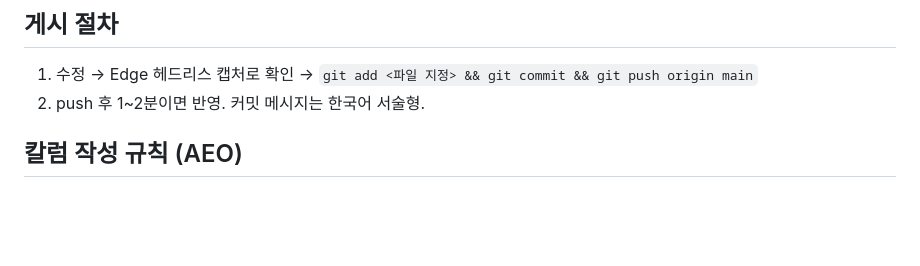
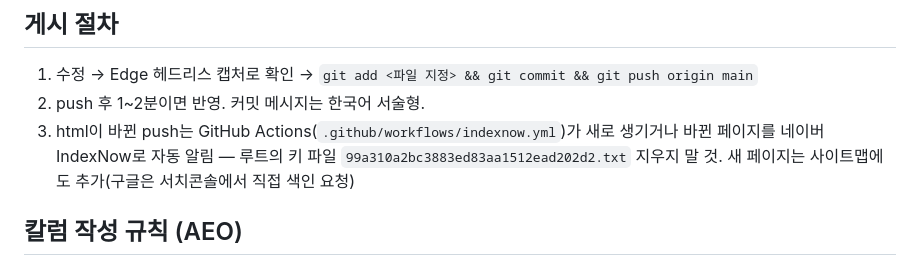
Before and after one commit to hantax01/hantax-homepage, a Markdown page: CLAUDE.md, the part around the change. GitHub-like rendering; blank space fills up the shorter version.

Commit message:
규칙: html 푸시 시 네이버 IndexNow 자동 알림, 키 파일 삭제 금지
Co-Authored-By: Claude Opus 5 (1M context) <noreply@anthropic.com>

```diff
--- a/CLAUDE.md
+++ b/CLAUDE.md
@@ -13,6 +13,7 @@
 ## 게시 절차
 1. 수정 → Edge 헤드리스 캡처로 확인 → `git add <파일 지정> && git commit && git push origin main`
 2. push 후 1~2분이면 반영. 커밋 메시지는 한국어 서술형.
+3. html이 바뀐 push는 GitHub Actions(`.github/workflows/indexnow.yml`)가 새로 생기거나 바뀐 페이지를 네이버 IndexNow로 자동 알림 — 루트의 키 파일 `99a310a2bc3883ed83aa1512ead202d2.txt` 지우지 말 것. 새 페이지는 사이트맵에도 추가(구글은 서치콘솔에서 직접 색인 요청)
 
 ## 칼럼 작성 규칙 (AEO)
 - 제목 = 사장님이 실제로 묻는 **질문형 문장**
```
